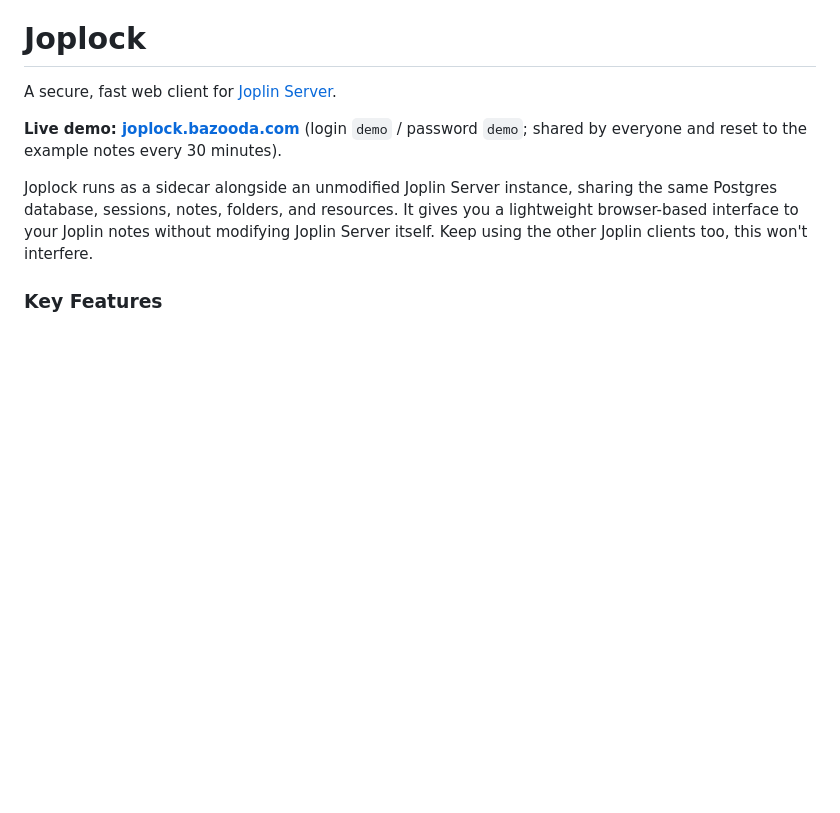
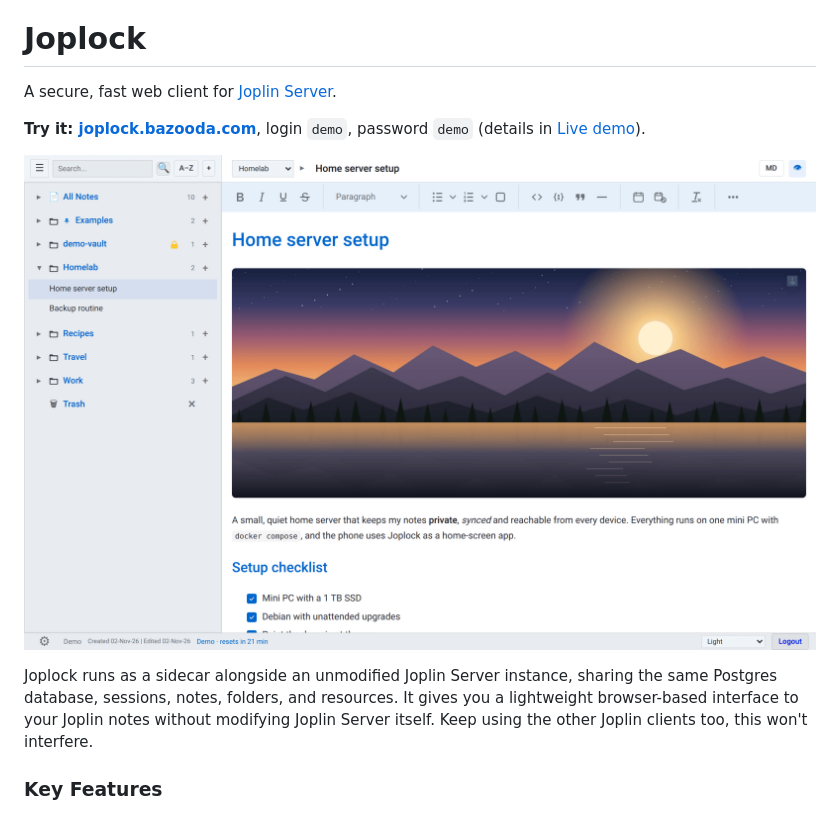
Before and after one commit to abort-retry-ignore/joplock, a Markdown page: README.md, the part around one of its changes. Drawn GitHub-style; pictures changed too: docs/screenshots/demo-desktop.png (added); blank space fills up the shorter version.

```diff
--- a/README.md
+++ b/README.md
@@ -2,7 +2,9 @@
 
 A secure, fast web client for [Joplin Server](https://github.com/laurent22/joplin).
 
-**Live demo: [joplock.bazooda.com](https://joplock.bazooda.com)** (login `demo` / password `demo`; shared by everyone and reset to the example notes every 30 minutes).
+**Try it: [joplock.bazooda.com](https://joplock.bazooda.com)**, login `demo`, password `demo` (details in [Live demo](#live-demo)).
+
+![Joplock in a desktop browser: the notebook tree on the left, a note with a banner image, checklists and formatting in rendered mode](docs/screenshots/demo-desktop.png)
 
 Joplock runs as a sidecar alongside an unmodified Joplin Server instance, sharing the same Postgres database, sessions, notes, folders, and resources. It gives you a lightweight browser-based interface to your Joplin notes without modifying Joplin Server itself.  Keep using the other Joplin clients too, this won't interfere.
 
```
Also changed, not shown: other parts of README.md (+26 -0 lines), docs/screenshots/demo-markdown.png (added), docs/screenshots/demo-phone.png (added), docs/screenshots/demo-theme-nord.png (added), docs/screenshots/demo-vault-locked.png (added), docs/screenshots/demo-vault-unlocked.png (added).
